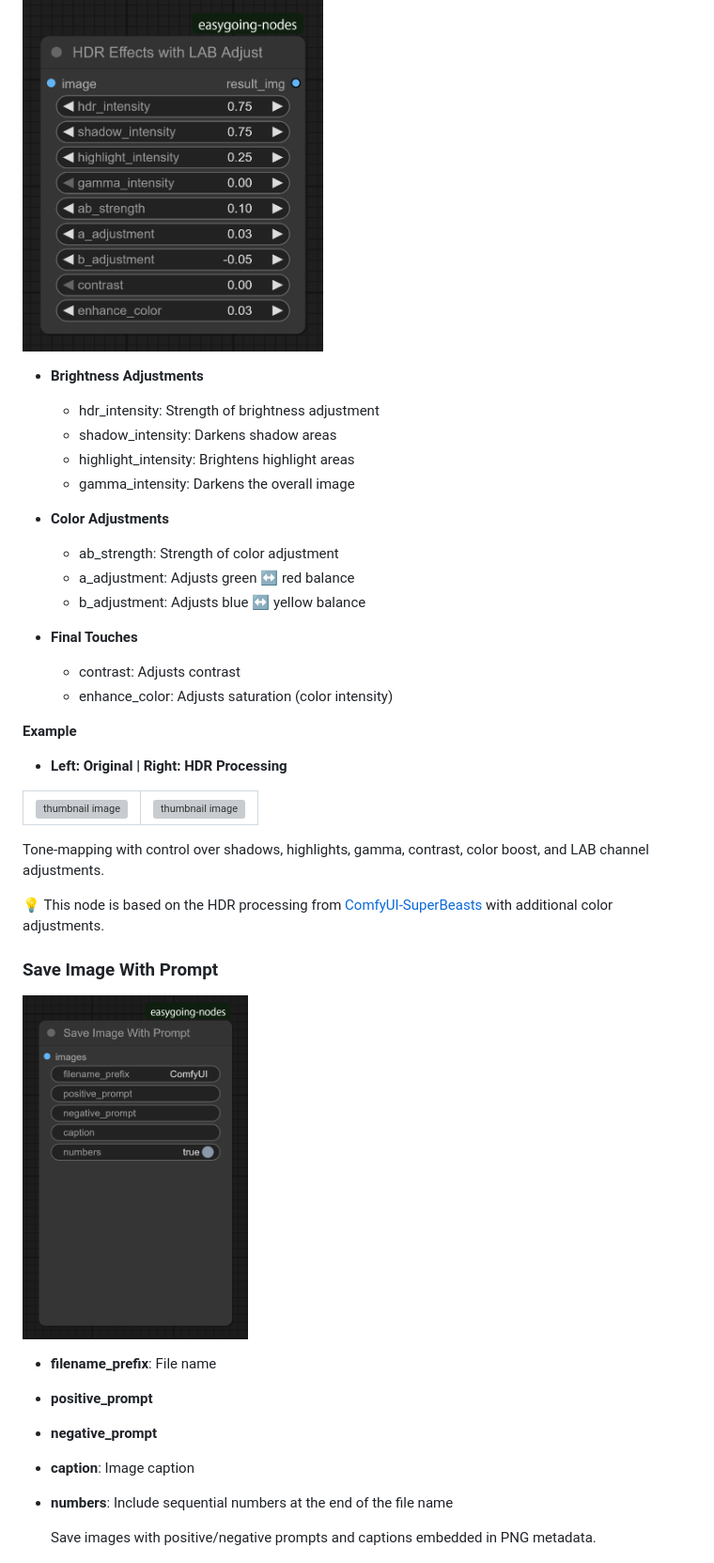
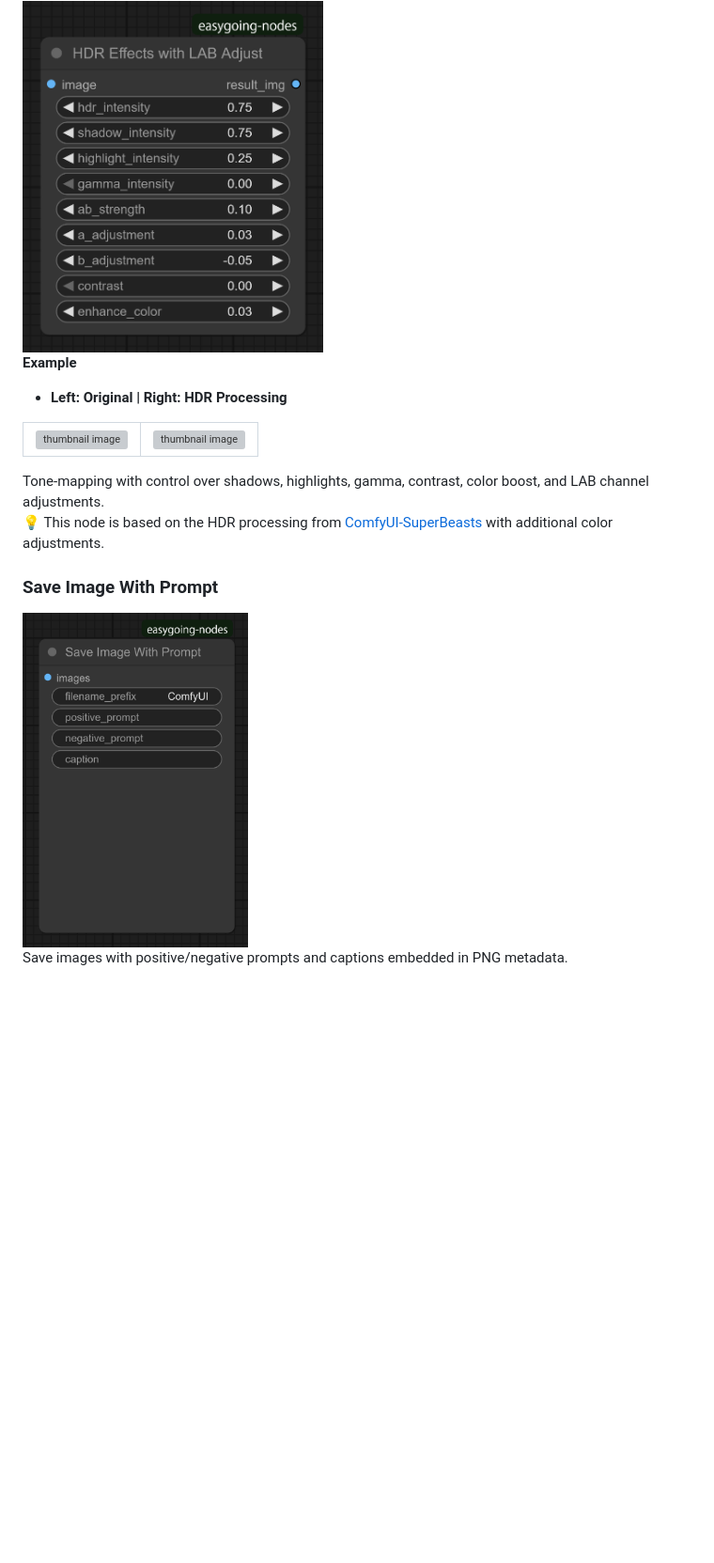
Before and after one commit to easygoing0114/ComfyUI-easygoing-nodes, a Markdown page: README.md, the part around one of its changes. Shown at 94% size. Rendered like a GitHub page; pictures changed too: Images/SaveImageWithPrompt node.png; blank space fills up the shorter version; grey boxes are pictures that could not be loaded.

```diff
--- a/README.md
+++ b/README.md
@@ -37,21 +35,6 @@ Automatically replaces ComfyUI's built-in Text Encoder modules with Experimental
 
 <img width="320" height="374" alt="HDREffectsLabAdjust node" src="Images/HDREffectsLabAdjust node.png">
 
-- **Brightness Adjustments**
-  - hdr_intensity: Strength of brightness adjustment
-  - shadow_intensity: Darkens shadow areas
-  - highlight_intensity: Brightens highlight areas
-  - gamma_intensity: Darkens the overall image
-
-- **Color Adjustments**
-  - ab_strength: Strength of color adjustment
-  - a_adjustment: Adjusts green ↔ red balance
-  - b_adjustment: Adjusts blue ↔ yellow balance
-
-- **Final Touches**
-  - contrast: Adjusts contrast
-  - enhance_color: Adjusts saturation (color intensity)
-
 **Example**
 - **Left: Original | Right: HDR Processing**
 
@@ -63,17 +46,10 @@ Automatically replaces ComfyUI's built-in Text Encoder modules with Experimental
 </table>
 
   Tone-mapping with control over shadows, highlights, gamma, contrast, color boost, and LAB channel adjustments.
-
   💡 This node is based on the HDR processing from [ComfyUI-SuperBeasts](https://github.com/SuperBeastsAI/ComfyUI-SuperBeasts) with additional color adjustments.
 
 ### **Save Image With Prompt**
 
 <img width="240" height="356" alt="SaveImageWithPrompt node" src="Images/SaveImageWithPrompt node.png">
 
-- **filename_prefix**: File name
-- **positive_prompt**
-- **negative_prompt**
-- **caption**: Image caption
-- **numbers**: Include sequential numbers at the end of the file name
-
   Save images with positive/negative prompts and captions embedded in PNG metadata.
```
Also changed, not shown: other parts of README.md (+3 -11 lines), 9 other files.
